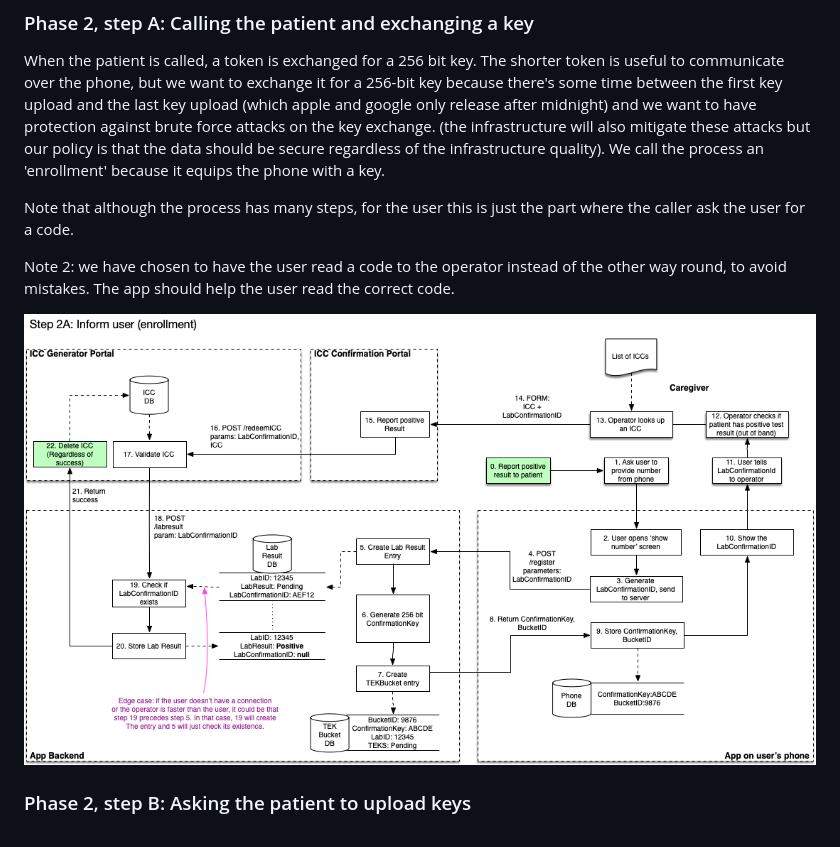
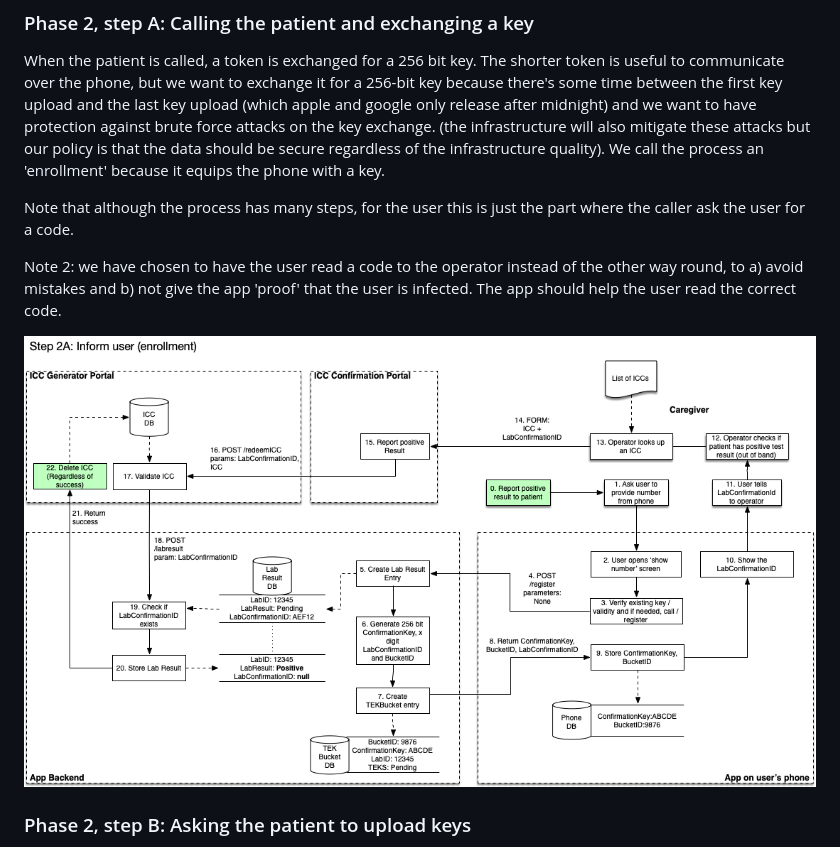
Before and after one commit to minvws/nl-covid19-notification-app-coordination, a Markdown page: architecture/Solution Architecture.md, the part around the change. Drawn GitHub-style; pictures changed too: architecture/images/variant1_step2A_enrollment.png.

Commit message:
Moved labConfirmationID to a server side generated variable so we can better protect against collisions. Also added validUntil to the key.

```diff
--- a/architecture/Solution Architecture.md
+++ b/architecture/Solution Architecture.md
@@ -266,7 +266,7 @@ When the patient is called, a token is exchanged for a 256 bit key. The shorter
 
 Note that although the process has many steps, for the user this is just the part where the caller ask the user for a code.
 
-Note 2: we have chosen to have the user read a code to the operator instead of the other way round, to avoid mistakes. The app should help the user read the correct code.
+Note 2: we have chosen to have the user read a code to the operator instead of the other way round, to a) avoid mistakes and b) not give the app 'proof' that the user is infected. The app should help the user read the correct code.
 
 ![Phase 2: Step A key exchange](images/variant1_step2A_enrollment.png)
 
```
Also changed, not shown: 1 other file.
